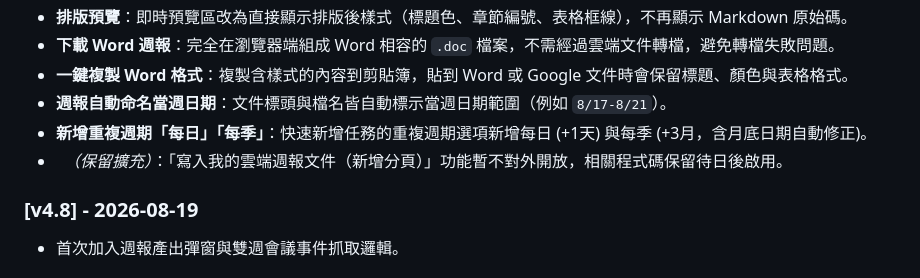
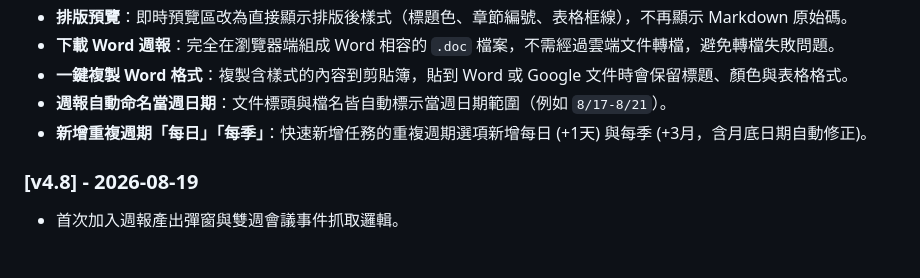
Before and after one commit to ipstudyuna/gas-personal-dashboard, a Markdown page: README.md, the part around the change. GitHub-like rendering.

```diff
--- a/README.md
+++ b/README.md
@@ -68,7 +68,7 @@
 * **一鍵複製 Word 格式**：複製含樣式的內容到剪貼簿，貼到 Word 或 Google 文件時會保留標題、顏色與表格格式。
 * **週報自動命名當週日期**：文件標頭與檔名皆自動標示當週日期範圍（例如 `8/17-8/21`）。
 * **新增重複週期「每日」「每季」**：快速新增任務的重複週期選項新增每日 (+1天) 與每季 (+3月，含月底日期自動修正)。
-* 　*（保留擴充）*：「寫入我的雲端週報文件（新增分頁）」功能暫不對外開放，相關程式碼保留待日後啟用。
+
 
 ### [v4.8] - 2026-08-19
 
```
